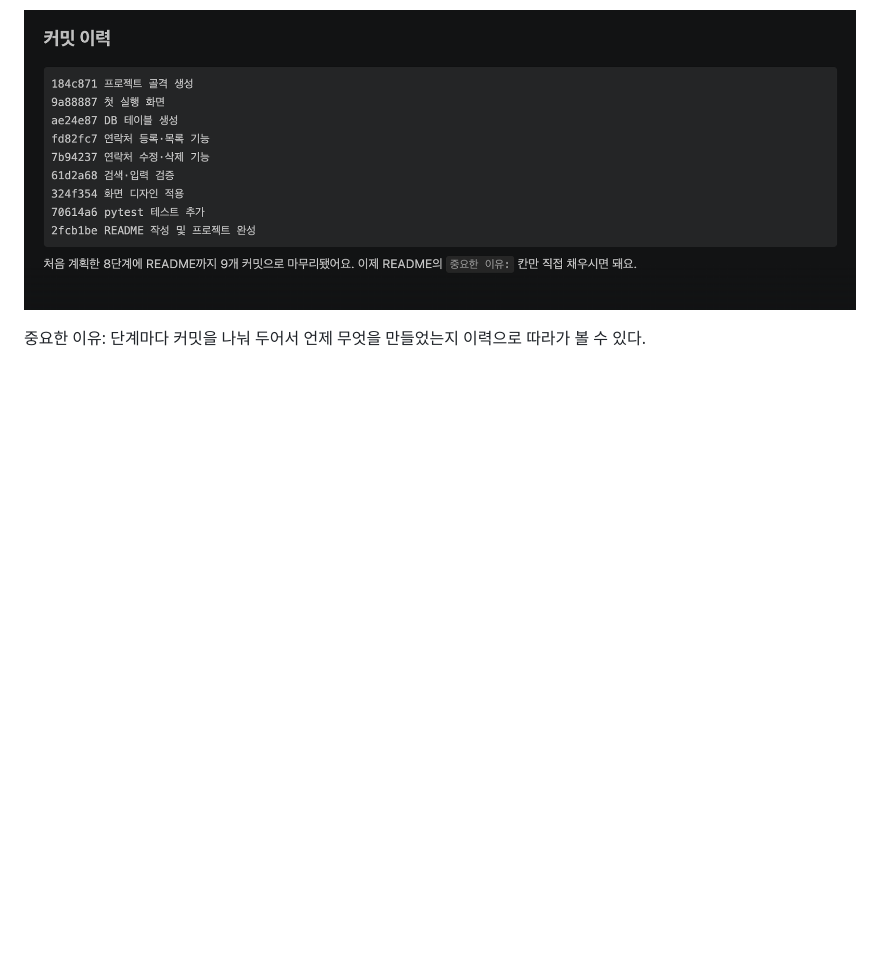
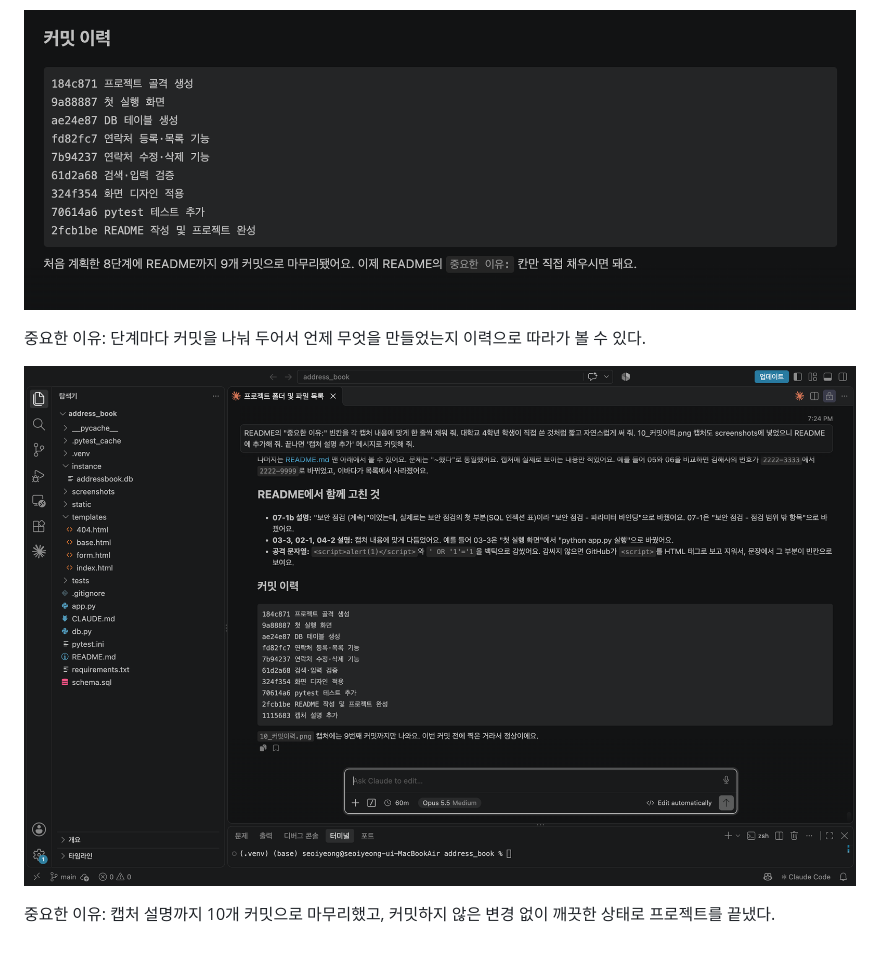
Before and after one commit to hunch1229/address_book, a Markdown page: README.md, the part around the change. Rendered like a GitHub page; pictures changed too: screenshots/10-2_최종커밋이력.png (added); blank space fills up the shorter version.

Commit message:
최종 커밋 이력 캡처 추가
Co-Authored-By: Claude Opus 5.5 <noreply@anthropic.com>

```diff
--- a/README.md
+++ b/README.md
@@ -288,3 +288,7 @@ pytest -v
 ![커밋 이력](screenshots/10_커밋이력.png)
 
 중요한 이유: 단계마다 커밋을 나눠 두어서 언제 무엇을 만들었는지 이력으로 따라가 볼 수 있다.
+
+![최종 커밋 이력](screenshots/10-2_최종커밋이력.png)
+
+중요한 이유: 캡처 설명까지 10개 커밋으로 마무리했고, 커밋하지 않은 변경 없이 깨끗한 상태로 프로젝트를 끝냈다.
```
